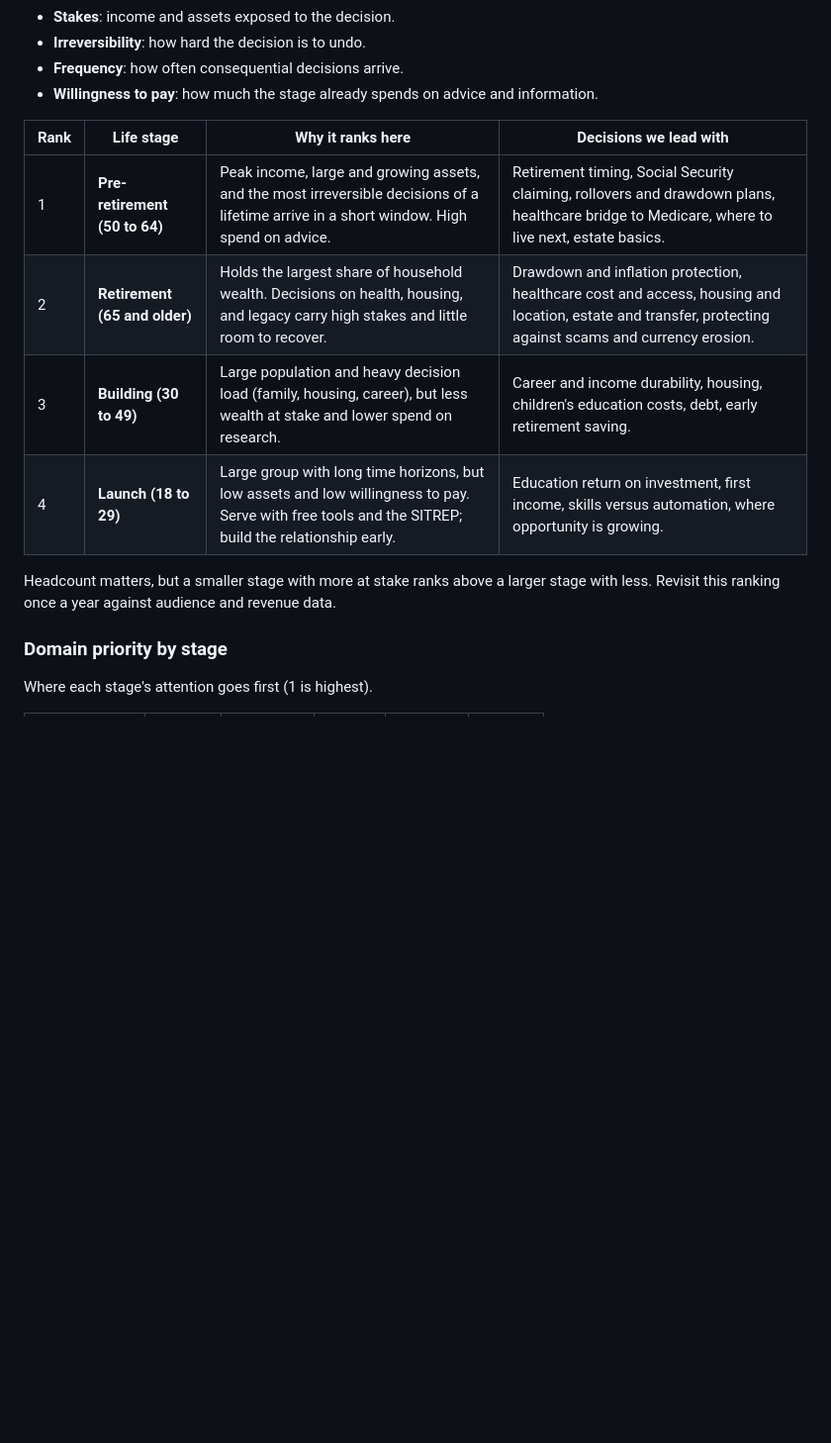
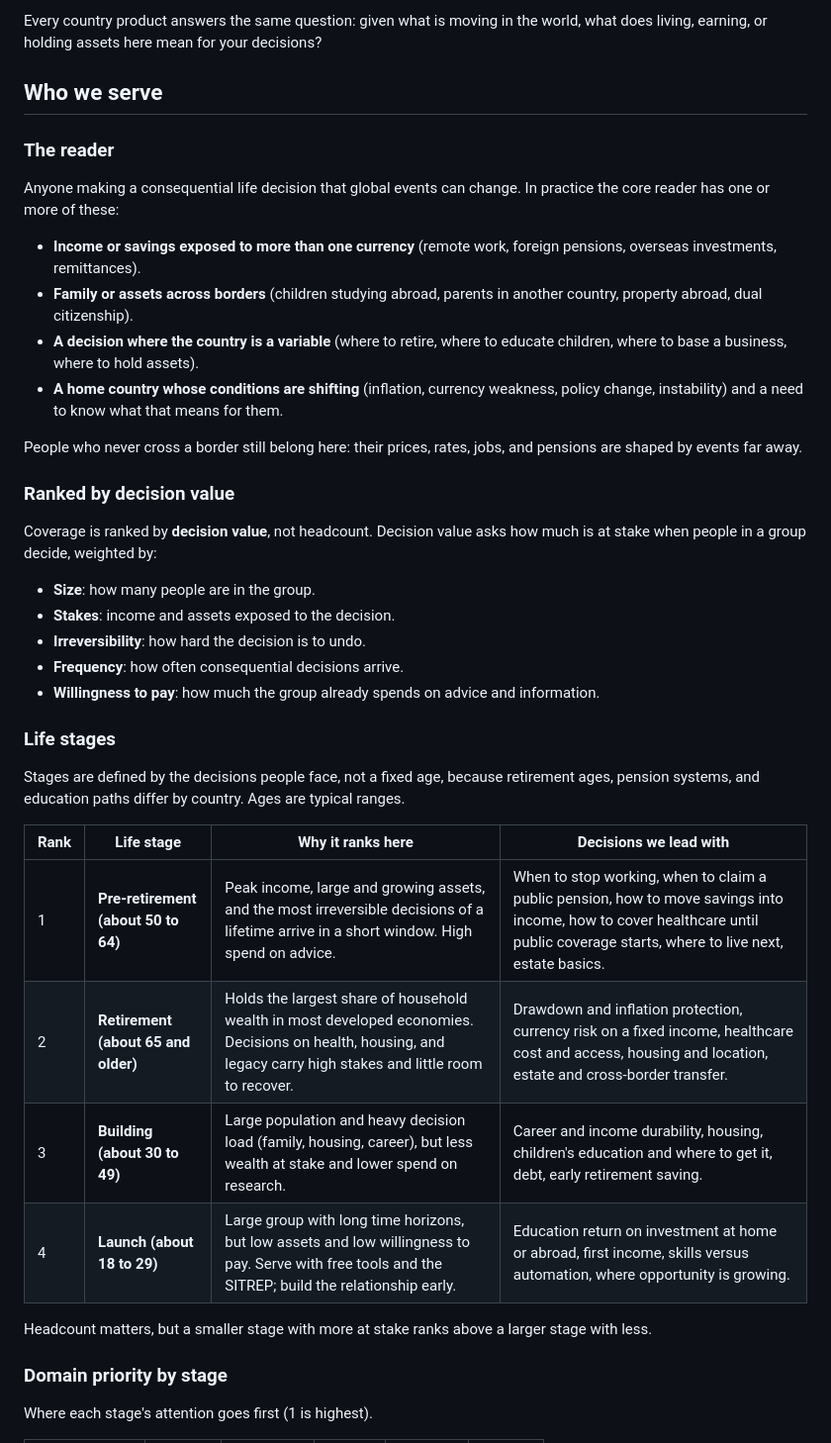
Before and after one commit to ToddAllyn/sovereo-website, a Markdown page: POSITIONING.md, the part around one of its changes. Shown at 99% size. GitHub-like rendering; blank space fills up the shorter version.

```diff
--- a/POSITIONING.md
+++ b/POSITIONING.md
@@ -46,16 +66,40 @@ Coverage is ranked by **decision value**, not headcount. Decision value asks how
+Every country product answers the same question: given what is moving in the world, what does living, earning, or holding assets here mean for your decisions?
+
+## Who we serve
+
+### The reader
+
+Anyone making a consequential life decision that global events can change. In practice the core reader has one or more of these:
+
+- **Income or savings exposed to more than one currency** (remote work, foreign pensions, overseas investments, remittances).
+- **Family or assets across borders** (children studying abroad, parents in another country, property abroad, dual citizenship).
+- **A decision where the country is a variable** (where to retire, where to educate children, where to base a business, where to hold assets).
+- **A home country whose conditions are shifting** (inflation, currency weakness, policy change, instability) and a need to know what that means for them.
+
+People who never cross a border still belong here: their prices, rates, jobs, and pensions are shaped by events far away.
+
+### Ranked by decision value
+
+Coverage is ranked by **decision value**, not headcount. Decision value asks how much is at stake when people in a group decide, weighted by:
+
+- **Size**: how many people are in the group.
 - **Stakes**: income and assets exposed to the decision.
 - **Irreversibility**: how hard the decision is to undo.
 - **Frequency**: how often consequential decisions arrive.
-- **Willingness to pay**: how much the stage already spends on advice and information.
+- **Willingness to pay**: how much the group already spends on advice and information.
+
+### Life stages
+
+Stages are defined by the decisions people face, not a fixed age, because retirement ages, pension systems, and education paths differ by country. Ages are typical ranges.
 
 | Rank | Life stage | Why it ranks here | Decisions we lead with |
 |---|---|---|---|
-| 1 | **Pre-retirement (50 to 64)** | Peak income, large and growing assets, and the most irreversible decisions of a lifetime arrive in a short window. High spend on advice. | Retirement timing, Social Security claiming, rollovers and drawdown plans, healthcare bridge to Medicare, where to live next, estate basics. |
-| 2 | **Retirement (65 and older)** | Holds the largest share of household wealth. Decisions on health, housing, and legacy carry high stakes and little room to recover. | Drawdown and inflation protection, healthcare cost and access, housing and location, estate and transfer, protecting against scams and currency erosion. |
-| 3 | **Building (30 to 49)** | Large population and heavy decision load (family, housing, career), but less wealth at stake and lower spend on research. | Career and income durability, housing, children's education costs, debt, early retirement saving. |
-| 4 | **Launch (18 to 29)** | Large group with long time horizons, but low assets and low willingness to pay. Serve with free tools and the SITREP; build the relationship early. | Education return on investment, first income, skills versus automation, where opportunity is growing. |
+| 1 | **Pre-retirement (about 50 to 64)** | Peak income, large and growing assets, and the most irreversible decisions of a lifetime arrive in a short window. High spend on advice. | When to stop working, when to claim a public pension, how to move savings into income, how to cover healthcare until public coverage starts, where to live next, estate basics. |
+| 2 | **Retirement (about 65 and older)** | Holds the largest share of household wealth in most developed economies. Decisions on health, housing, and legacy carry high stakes and little room to recover. | Drawdown and inflation protection, currency risk on a fixed income, healthcare cost and access, housing and location, estate and cross-border transfer. |
+| 3 | **Building (about 30 to 49)** | Large population and heavy decision load (family, housing, career), but less wealth at stake and lower spend on research. | Career and income durability, housing, children's education and where to get it, debt, early retirement saving. |
+| 4 | **Launch (about 18 to 29)** | Large group with long time horizons, but low assets and low willingness to pay. Serve with free tools and the SITREP; build the relationship early. | Education return on investment at home or abroad, first income, skills versus automation, where opportunity is growing. |
 
-Headcount matters, but a smaller stage with more at stake ranks above a larger stage with less. Revisit this ranking once a year against audience and revenue data.
+Headcount matters, but a smaller stage with more at stake ranks above a larger stage with less.
 
 ### Domain priority by stage
 
```
Also changed, not shown: other parts of POSITIONING.md (+60 -12 lines).
